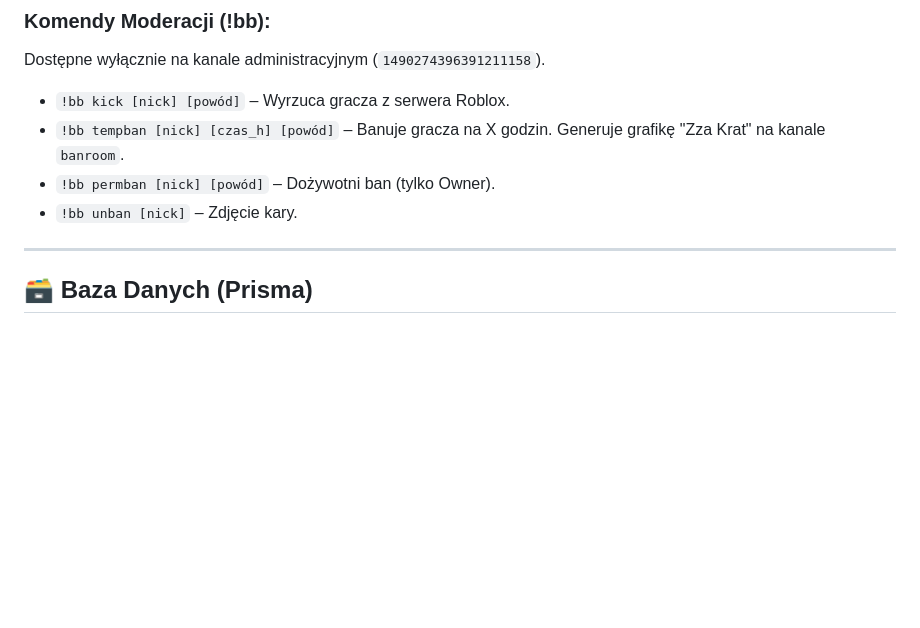
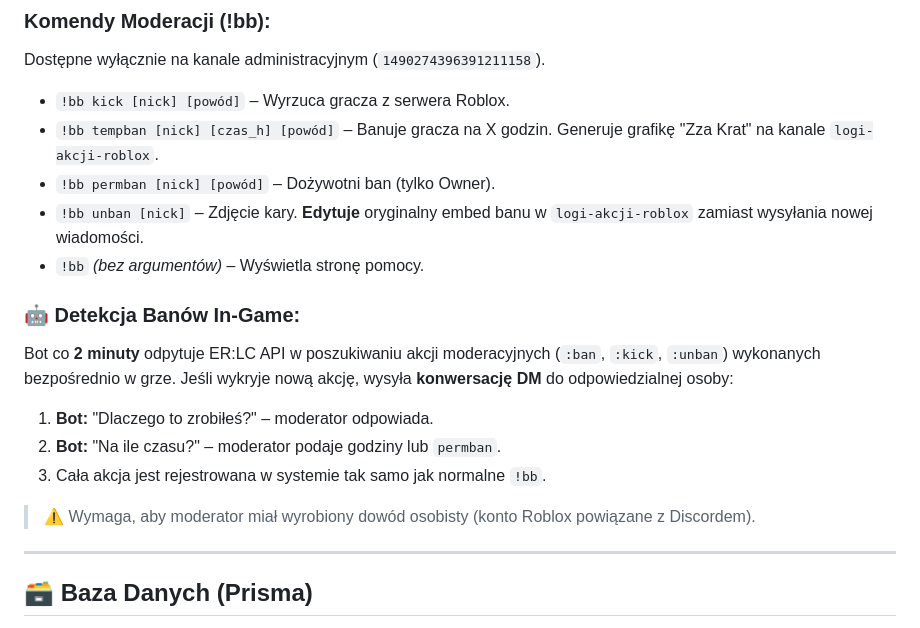
Before and after one commit to BayteTheProtogen/bieliskobot, a Markdown page: DOCUMENTATION.md, the part around the change. Drawn GitHub-style; blank space fills up the shorter version.

Commit message:
docs: update DOCUMENTATION.md with unban embed edit and in-game detection

```diff
--- a/DOCUMENTATION.md
+++ b/DOCUMENTATION.md
@@ -65,9 +65,19 @@ Integracja z serwerem ER:LC oraz system karania.
 ### Komendy Moderacji (!bb):
 Dostępne wyłącznie na kanale administracyjnym (`1490274396391211158`).
 *   `!bb kick [nick] [powód]` – Wyrzuca gracza z serwera Roblox.
-*   `!bb tempban [nick] [czas_h] [powód]` – Banuje gracza na X godzin. Generuje grafikę "Zza Krat" na kanale `banroom`.
+*   `!bb tempban [nick] [czas_h] [powód]` – Banuje gracza na X godzin. Generuje grafikę "Zza Krat" na kanale `logi-akcji-roblox`.
 *   `!bb permban [nick] [powód]` – Dożywotni ban (tylko Owner).
-*   `!bb unban [nick]` – Zdjęcie kary.
+*   `!bb unban [nick]` – Zdjęcie kary. **Edytuje** oryginalny embed banu w `logi-akcji-roblox` zamiast wysyłania nowej wiadomości.
+*   `!bb` *(bez argumentów)* – Wyświetla stronę pomocy.
+
+### 🤖 Detekcja Banów In-Game:
+Bot co **2 minuty** odpytuje ER:LC API w poszukiwaniu akcji moderacyjnych (`:ban`, `:kick`, `:unban`) wykonanych bezpośrednio w grze.
+Jeśli wykryje nową akcję, wysyła **konwersację DM** do odpowiedzialnej osoby:
+1.  **Bot:** "Dlaczego to zrobiłeś?" – moderator odpowiada.
+2.  **Bot:** "Na ile czasu?" – moderator podaje godziny lub `permban`.
+3.  Cała akcja jest rejestrowana w systemie tak samo jak normalne `!bb`.
+
+> ⚠️ Wymaga, aby moderator miał wyrobiony dowód osobisty (konto Roblox powiązane z Discordem).
 
 ---
 
```
